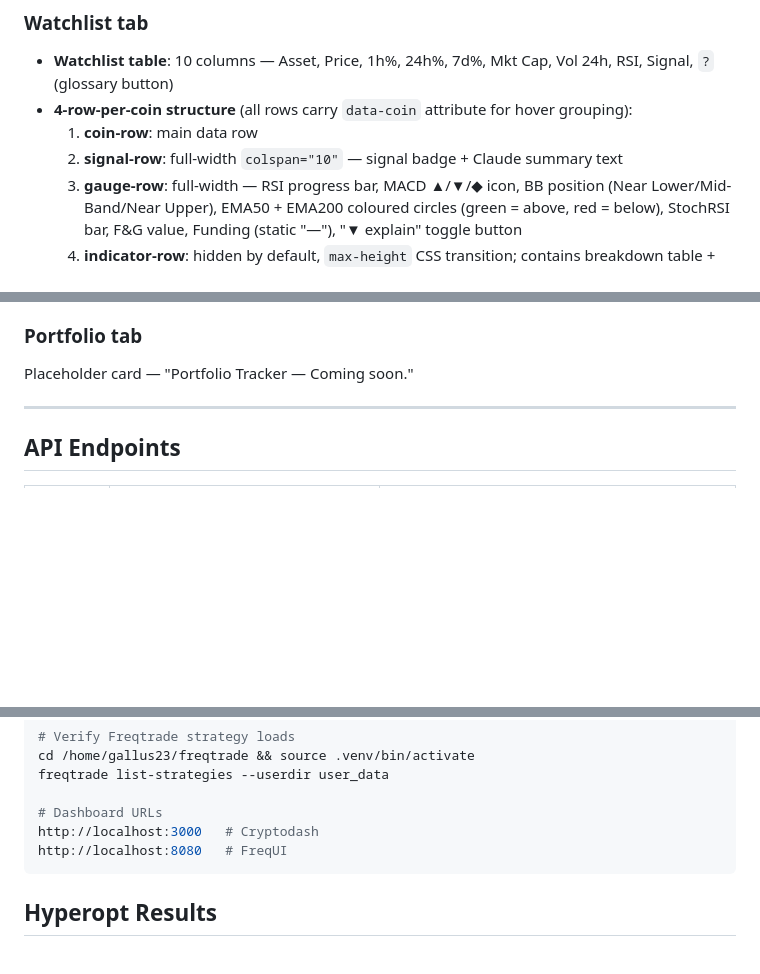
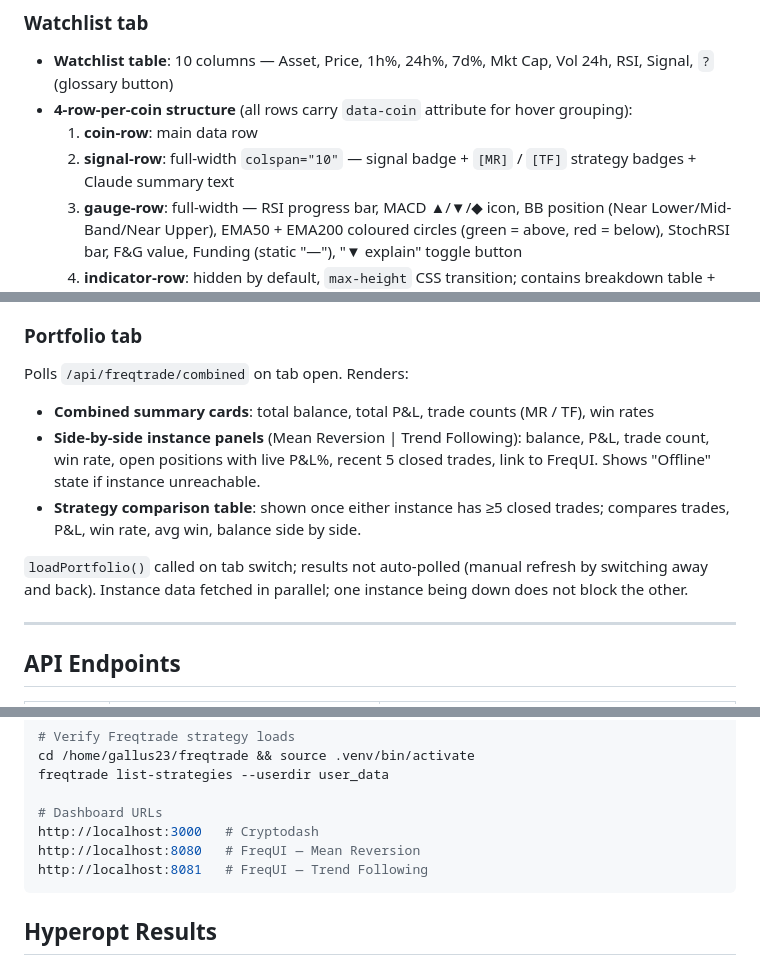
Before and after one commit to gallus23-coder/cryptodash, a Markdown page: CLAUDE.md, 3 parts joined by grey strips. Drawn GitHub-style; blank space fills up the shorter version.

Commit message:
docs(CLAUDE.md): update portfolio tab, MR/TF badges, FreqUI URLs
Portfolio tab no longer placeholder — documents combined summary cards,
dual instance panels, comparison table. Signal-row now mentions [MR]/[TF]
badges and calcStratBadges() logic. Dashboard URLs section adds 8081.

````diff
--- a/CLAUDE.md
+++ b/CLAUDE.md
@@ -957,7 +957,7 @@ Fear & Greed badge + 5 stat items: Tracked, Gainers, Losers, Best 24h, Worst 24h
 - **Watchlist table**: 10 columns — Asset, Price, 1h%, 24h%, 7d%, Mkt Cap, Vol 24h, RSI, Signal, `?` (glossary button)
 - **4-row-per-coin structure** (all rows carry `data-coin` attribute for hover grouping):
   1. **coin-row**: main data row
-  2. **signal-row**: full-width `colspan="10"` — signal badge + Claude summary text
+  2. **signal-row**: full-width `colspan="10"` — signal badge + `[MR]` / `[TF]` strategy badges + Claude summary text
   3. **gauge-row**: full-width — RSI progress bar, MACD ▲/▼/◆ icon, BB position (Near Lower/Mid-Band/Near Upper), EMA50 + EMA200 coloured circles (green = above, red = below), StochRSI bar, F&G value, Funding (static "—"), "▼ explain" toggle button
   4. **indicator-row**: hidden by default, `max-height` CSS transition; contains breakdown table + Strategy Alignment section + Claude AI box
 - **Indicator explanation panel**: 5-column breakdown table (Indicator / Value / Reading / Impact badge / How it's used). Indicator names have `cursor:help` dashed underline; hovering shows a custom dark tooltip (220px max-width, `#111827` bg, downward arrow, 0.15s fade) via event delegation on `document`. Single `#ind-tip` div shared across all tooltips. Only one panel open at a time (`openPanelCoin` global).
@@ -1000,7 +1001,13 @@ Fear & Greed badge + 5 stat items: Tracked, Gainers, Losers, Best 24h, Worst 24h
 
 ### Portfolio tab
 
-Placeholder card — "Portfolio Tracker — Coming soon."
+Polls `/api/freqtrade/combined` on tab open. Renders:
+
+- **Combined summary cards**: total balance, total P&L, trade counts (MR / TF), win rates
+- **Side-by-side instance panels** (Mean Reversion | Trend Following): balance, P&L, trade count, win rate, open positions with live P&L%, recent 5 closed trades, link to FreqUI. Shows "Offline" state if instance unreachable.
+- **Strategy comparison table**: shown once either instance has ≥5 closed trades; compares trades, P&L, win rate, avg win, balance side by side.
+
+`loadPortfolio()` called on tab switch; results not auto-polled (manual refresh by switching away and back). Instance data fetched in parallel; one instance being down does not block the other.
 
 ---
 
@@ -1074,7 +1081,8 @@ freqtrade list-strategies --userdir user_data
 
 # Dashboard URLs
 http://localhost:3000   # Cryptodash
-http://localhost:8080   # FreqUI
+http://localhost:8080   # FreqUI — Mean Reversion
+http://localhost:8081   # FreqUI — Trend Following
 ```
 
 ## Hyperopt Results
````
Also changed, not shown: other parts of CLAUDE.md (+1 -0 lines).
